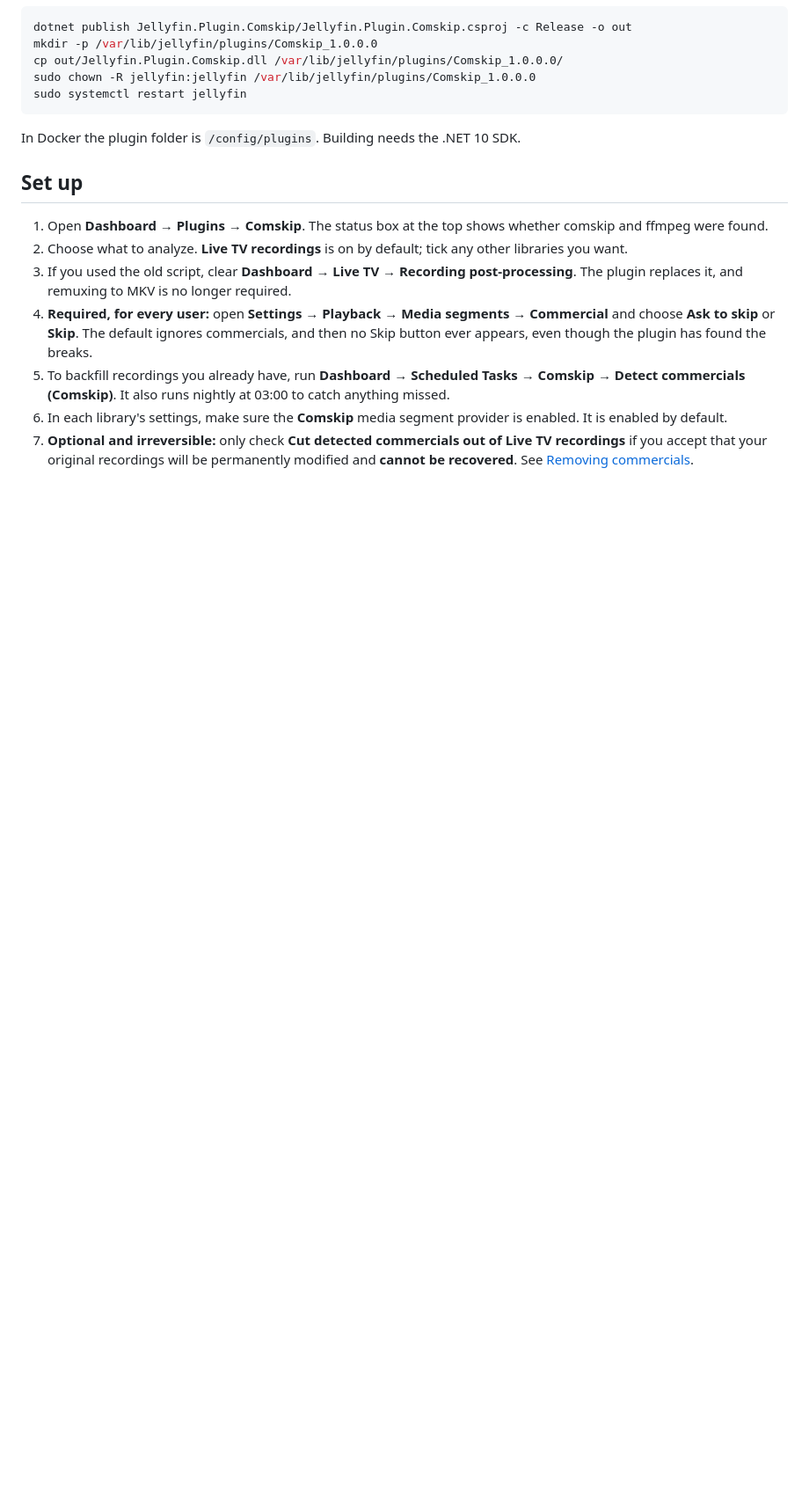
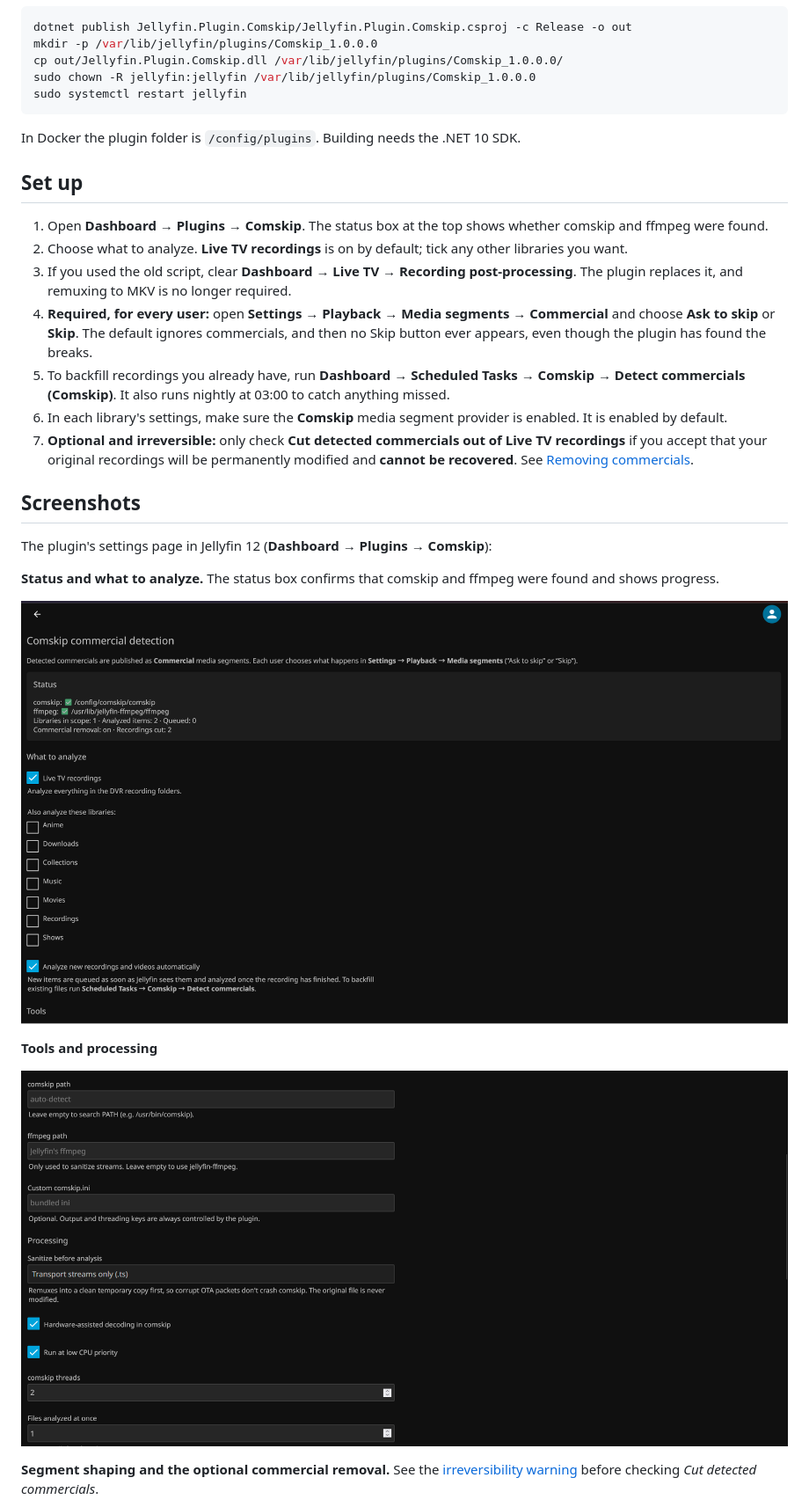
Before and after one commit to zenmaster14/jellyfin-plugin-comskip, a Markdown page: README.md, the part around one of its changes. Shown at 88% size. Rendered like a GitHub page; pictures changed too: docs/images/settings-1-status-and-scope.png (added), docs/images/settings-2-tools-and-processing.png (added); blank space fills up the shorter version.

Commit message:
README: settings screenshots and acknowledgements for Comskip and FFmpeg
Co-Authored-By: Claude Opus 5.5 <noreply@anthropic.com>
Claude-Session: https://claude.ai/code/session_018cFYcxeiZvFsbSaZ3nX1Fw

```diff
--- a/README.md
+++ b/README.md
@@ -75,3 +75,17 @@ In Docker the plugin folder is `/config/plugins`. Building needs the .NET 10 SDK
 6. In each library's settings, make sure the **Comskip** media segment provider is enabled. It is enabled by default.
 7. **Optional and irreversible:** only check **Cut detected commercials out of Live TV recordings** if you accept that your original recordings will be permanently modified and **cannot be recovered**. See [Removing commercials](#removing-commercials-optional-20).
 
+## Screenshots
+
+The plugin's settings page in Jellyfin 12 (**Dashboard → Plugins → Comskip**):
+
+**Status and what to analyze.** The status box confirms that comskip and ffmpeg were found and shows progress.
+
+![Comskip settings: status box and library selection](docs/images/settings-1-status-and-scope.png)
+
+**Tools and processing**
+
+![Comskip settings: tool paths and processing options](docs/images/settings-2-tools-and-processing.png)
+
+**Segment shaping and the optional commercial removal.** See the [irreversibility warning](#removing-commercials-optional-20) before checking *Cut detected commercials*.
+
```
Also changed, not shown: other parts of README.md (+18 -0 lines), docs/images/settings-3-segments-and-removal.png (added), docs/images/settings-4-removal-limits.png (added), 3 other files.
